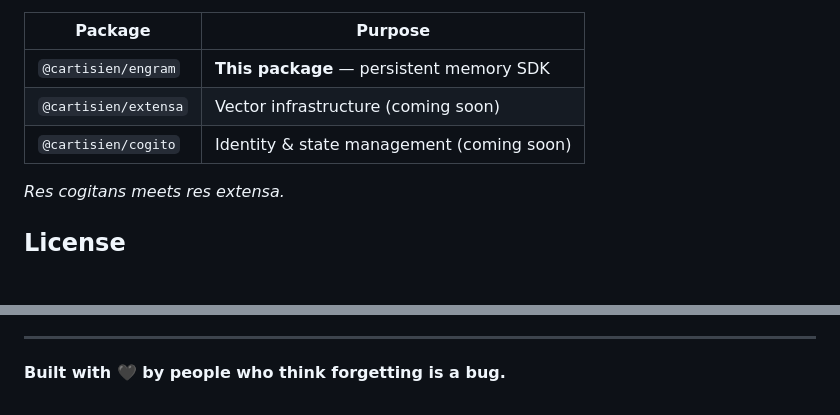
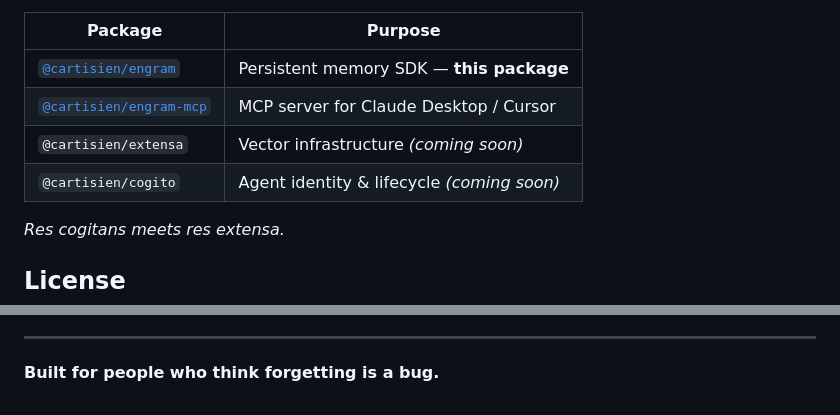
Before and after one commit to Cartisien/engram, a Markdown page: README.md, 2 parts joined by grey strips. Rendered like a GitHub page; blank space fills up the shorter version.

```diff
--- a/README.md
+++ b/README.md
@@ -159,9 +174,10 @@ Engram is part of the **Cartisien Memory Suite**:
 
 | Package | Purpose |
 |---------|---------|
-| `@cartisien/engram` | **This package** — persistent memory SDK |
-| `@cartisien/extensa` | Vector infrastructure (coming soon) |
-| `@cartisien/cogito` | Identity & state management (coming soon) |
+| [`@cartisien/engram`](https://github.com/Cartisien/engram) | Persistent memory SDK — **this package** |
+| [`@cartisien/engram-mcp`](https://github.com/Cartisien/engram-mcp) | MCP server for Claude Desktop / Cursor |
+| `@cartisien/extensa` | Vector infrastructure *(coming soon)* |
+| `@cartisien/cogito` | Agent identity & lifecycle *(coming soon)* |
 
 *Res cogitans meets res extensa.*
 
@@ -171,4 +187,4 @@ MIT © Cartisien Interactive
 
 ---
 
-**Built with 🖤 by people who think forgetting is a bug.**
+**Built for people who think forgetting is a bug.**
```
Also changed, not shown: other parts of README.md (+75 -60 lines).
